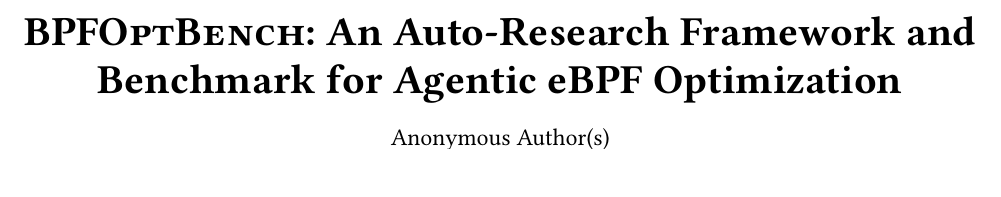
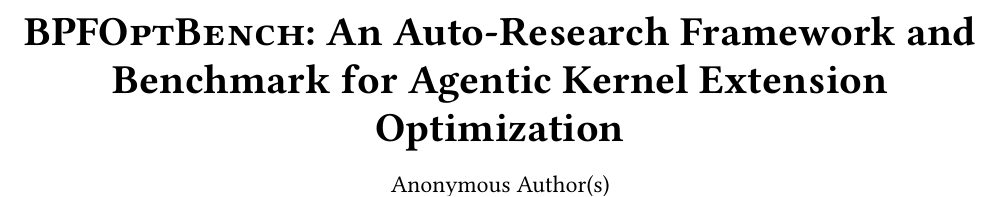
Before and after one commit to yunwei37/ebpf27-bpfoptbench, a LaTeX paper (main.tex): part of page 1 of 3, cut so that both start at the same text, the shorter picture padded with empty space. Compiled offline with pdfLaTeX.

Commit message:
Refine title and description in main.tex for clarity, emphasizing kernel extension optimization and removing crash isolation reference.

```diff
--- a/main.tex
+++ b/main.tex
@@ -29,7 +29,7 @@
 
 \begin{document}
 
-\title{\sys: An Auto-Research Framework and Benchmark for Agentic eBPF Optimization}
+\title{\sys: An Auto-Research Framework and Benchmark for Agentic Kernel Extension Optimization}
 
 \author{Anonymous Authors}
 \affiliation{\institution{Anonymous Institution}}
```
Also changed, not shown: main.tex (4 more changed lines).
